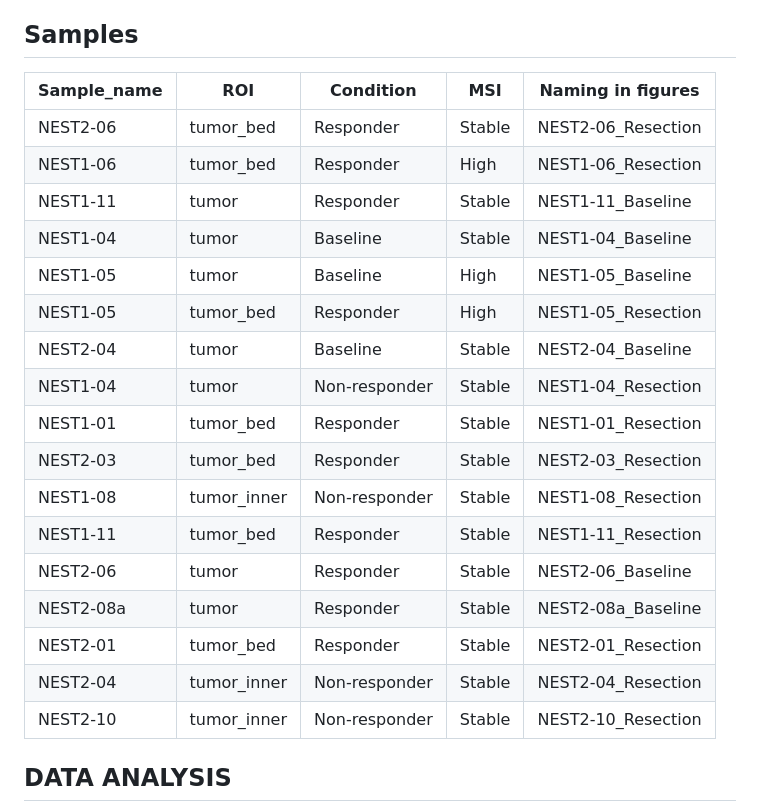
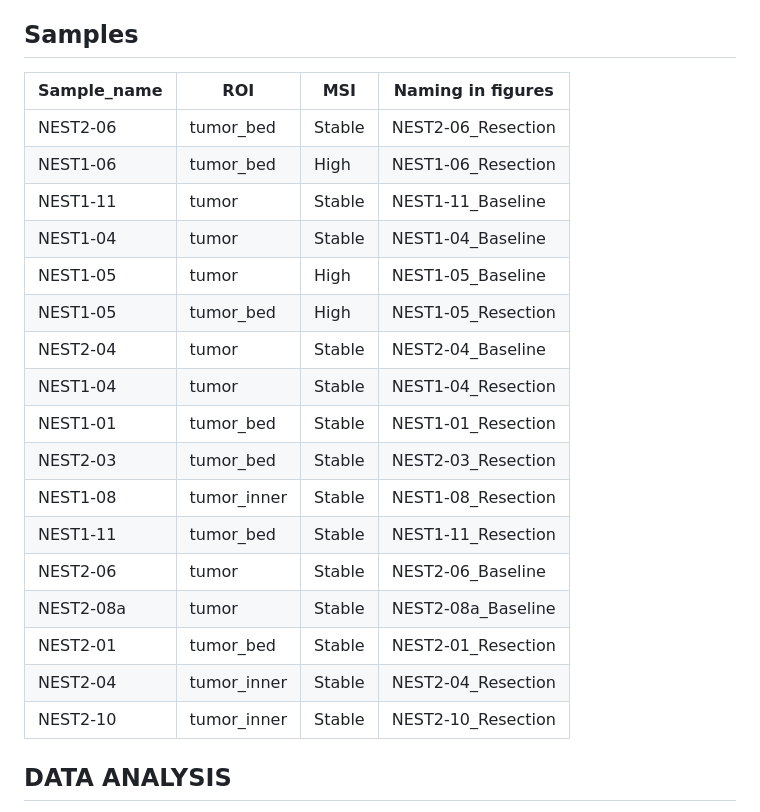
Before and after one commit to abcwcm/shah_NEST2025, a Markdown page: README.md, the part around the change. Rendered like a GitHub page.

```diff
--- a/README.md
+++ b/README.md
@@ -8,25 +8,25 @@ Intensity values for each sample can be downloaded from GEO: GSE337193.
 
 ## Samples
 
-| Sample_name | ROI | Condition | MSI  | Naming in figures |
-|-------------|-----|-----------|-----|-------------------|
-| NEST2-06 | tumor_bed | Responder | Stable | NEST2-06_Resection |
-| NEST1-06 | tumor_bed | Responder | High | NEST1-06_Resection |
-| NEST1-11 | tumor | Responder | Stable | NEST1-11_Baseline |
-| NEST1-04 | tumor | Baseline | Stable | NEST1-04_Baseline |
-| NEST1-05 | tumor | Baseline | High | NEST1-05_Baseline |
-| NEST1-05 | tumor_bed | Responder | High | NEST1-05_Resection |
-| NEST2-04 | tumor | Baseline | Stable | NEST2-04_Baseline |
-| NEST1-04 | tumor | Non-responder | Stable | NEST1-04_Resection |
-| NEST1-01 | tumor_bed | Responder | Stable | NEST1-01_Resection |
-| NEST2-03 | tumor_bed | Responder | Stable | NEST2-03_Resection |
-| NEST1-08 | tumor_inner | Non-responder | Stable | NEST1-08_Resection |
-| NEST1-11 | tumor_bed | Responder | Stable | NEST1-11_Resection |
-| NEST2-06 | tumor | Responder | Stable | NEST2-06_Baseline |
-| NEST2-08a | tumor | Responder | Stable | NEST2-08a_Baseline |
-| NEST2-01 | tumor_bed | Responder | Stable | NEST2-01_Resection |
-| NEST2-04 | tumor_inner | Non-responder | Stable | NEST2-04_Resection |
-| NEST2-10 | tumor_inner | Non-responder | Stable | NEST2-10_Resection |
+| Sample_name | ROI | MSI  | Naming in figures |
+|-------------|-----|-----|-------------------|
+| NEST2-06 | tumor_bed | Stable | NEST2-06_Resection |
+| NEST1-06 | tumor_bed | High | NEST1-06_Resection |
+| NEST1-11 | tumor | Stable | NEST1-11_Baseline |
+| NEST1-04 | tumor | Stable | NEST1-04_Baseline |
+| NEST1-05 | tumor | High | NEST1-05_Baseline |
+| NEST1-05 | tumor_bed | High | NEST1-05_Resection |
+| NEST2-04 | tumor | Stable | NEST2-04_Baseline |
+| NEST1-04 | tumor | Stable | NEST1-04_Resection |
+| NEST1-01 | tumor_bed | Stable | NEST1-01_Resection |
+| NEST2-03 | tumor_bed | Stable | NEST2-03_Resection |
+| NEST1-08 | tumor_inner | Stable | NEST1-08_Resection |
+| NEST1-11 | tumor_bed | Stable | NEST1-11_Resection |
+| NEST2-06 | tumor | Stable | NEST2-06_Baseline |
+| NEST2-08a | tumor | Stable | NEST2-08a_Baseline |
+| NEST2-01 | tumor_bed | Stable | NEST2-01_Resection |
+| NEST2-04 | tumor_inner | Stable | NEST2-04_Resection |
+| NEST2-10 | tumor_inner | Stable | NEST2-10_Resection |
 
 
 
```
